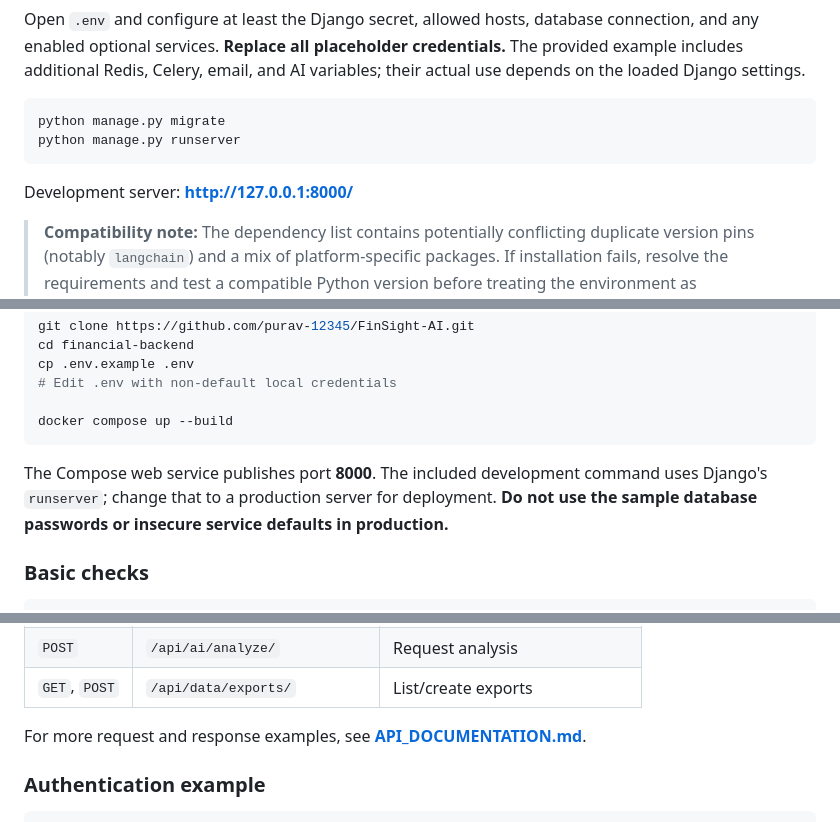
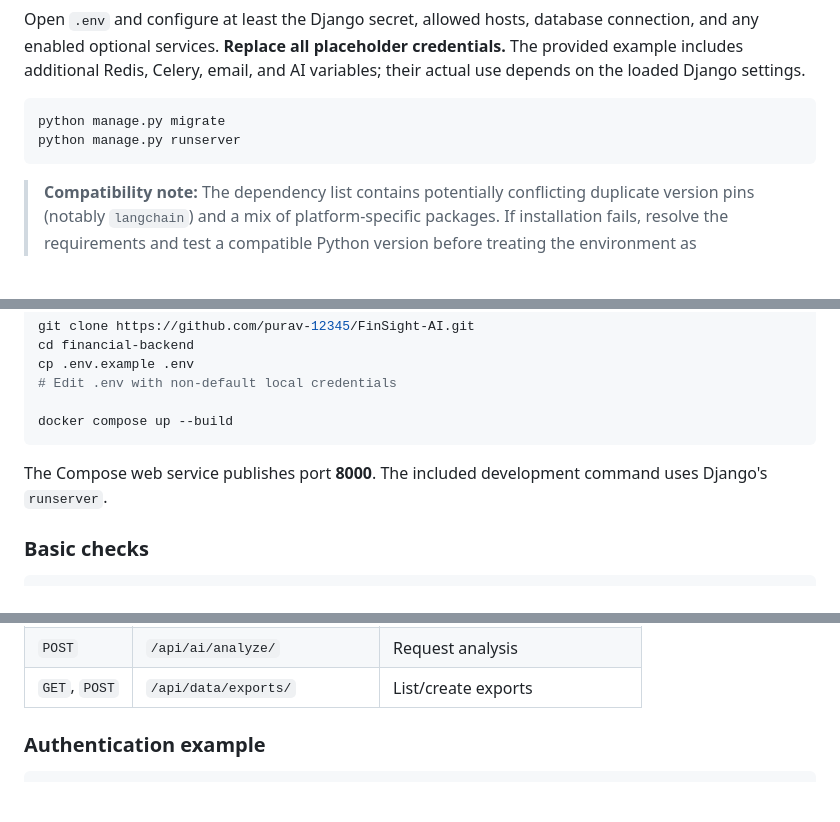
Before and after one commit to purav-12345/FinSight-AI, a Markdown page: README.md, 3 parts joined by grey strips. GitHub-like rendering; blank space fills up the shorter version.

````diff
--- a/README.md
+++ b/README.md
@@ -162,8 +162,6 @@ python manage.py migrate
 python manage.py runserver
 ```
 
-Development server: **http://127.0.0.1:8000/**
-
 > **Compatibility note:** The dependency list contains potentially conflicting duplicate version pins (notably `langchain`) and a mix of platform-specific packages. If installation fails, resolve the requirements and test a compatible Python version before treating the environment as reproducible.
 
 ### Option 2 — Docker Compose
@@ -179,7 +177,7 @@ cp .env.example .env
 docker compose up --build
 ```
 
-The Compose web service publishes port **8000**. The included development command uses Django's `runserver`; change that to a production server for deployment. **Do not use the sample database passwords or insecure service defaults in production.**
+The Compose web service publishes port **8000**. The included development command uses Django's `runserver`.
 
 ### Basic checks
 
@@ -209,8 +207,6 @@ The following routes are **documented in the repository**. Check `financial/urls
 | `GET` | `/api/ai/recommendations/` | Retrieve recommendations |
 | `POST` | `/api/ai/analyze/` | Request analysis |
 | `GET`, `POST` | `/api/data/exports/` | List/create exports |
-
-For more request and response examples, see **[API_DOCUMENTATION.md](./API_DOCUMENTATION.md)**.
 
 ### Authentication example
 
````
